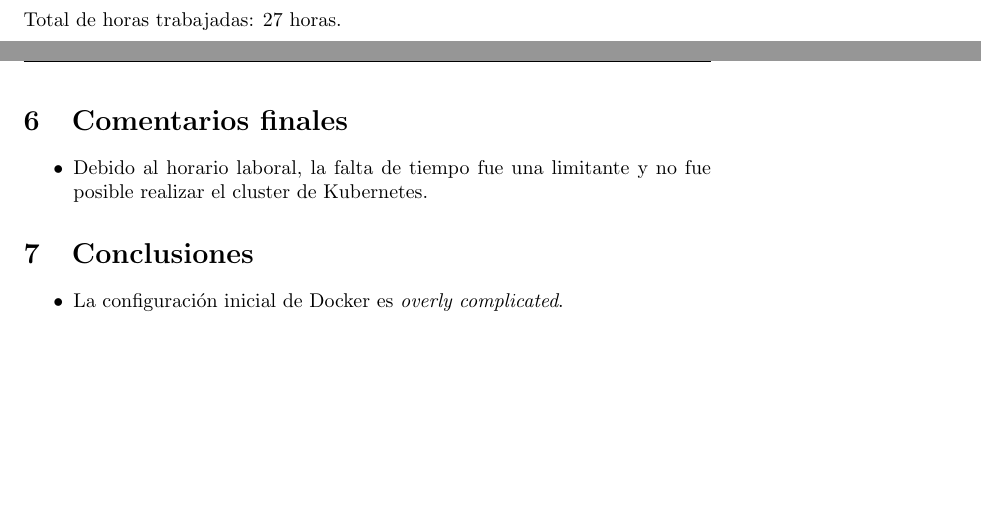
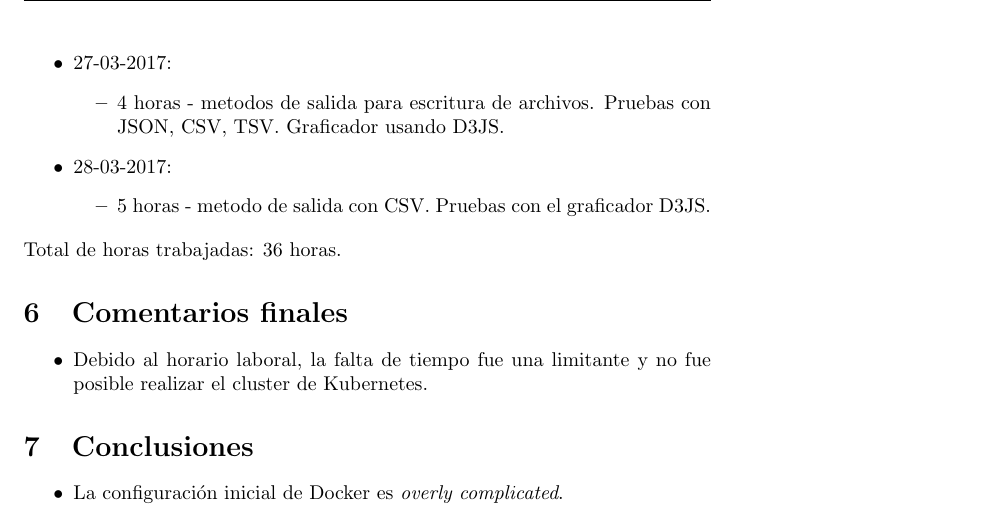
Before and after one commit to aleks279/200835773-tarea2, a LaTeX document (documentacion/documentacion.tex): two parts of pages 3 and 4 of 4 before the commit and part of page 4 of 4 after it, the two joined at a grey line, cut at the place of the change, the shorter picture padded with empty space. Compiled offline with pdfLaTeX.

Commit message:
update docs

```diff
--- a/documentacion/documentacion.tex
+++ b/documentacion/documentacion.tex
@@ -104,8 +104,16 @@ Asumiendo que el ambiente de desarrollo est\'a listo, hay que seguir los siguien
   \begin{itemize}
     \item 2 horas - pruebas con Hadoop y Python.
   \end{itemize}
+  \item 27-03-2017:
+  \begin{itemize}
+    \item 4 horas - metodos de salida para escritura de archivos. Pruebas con JSON, CSV, TSV. Graficador usando D3JS.
+  \end{itemize}
+  \item 28-03-2017:
+  \begin{itemize}
+    \item 5 horas - metodo de salida con CSV. Pruebas con el graficador D3JS.
+  \end{itemize}
 \end{itemize}
-Total de horas trabajadas: 27 horas.
+Total de horas trabajadas: 36 horas.
 
 \section{Comentarios finales}
 \begin{itemize}
```
Also changed, not shown: documentacion/documentacion.pdf, 1 other file.
